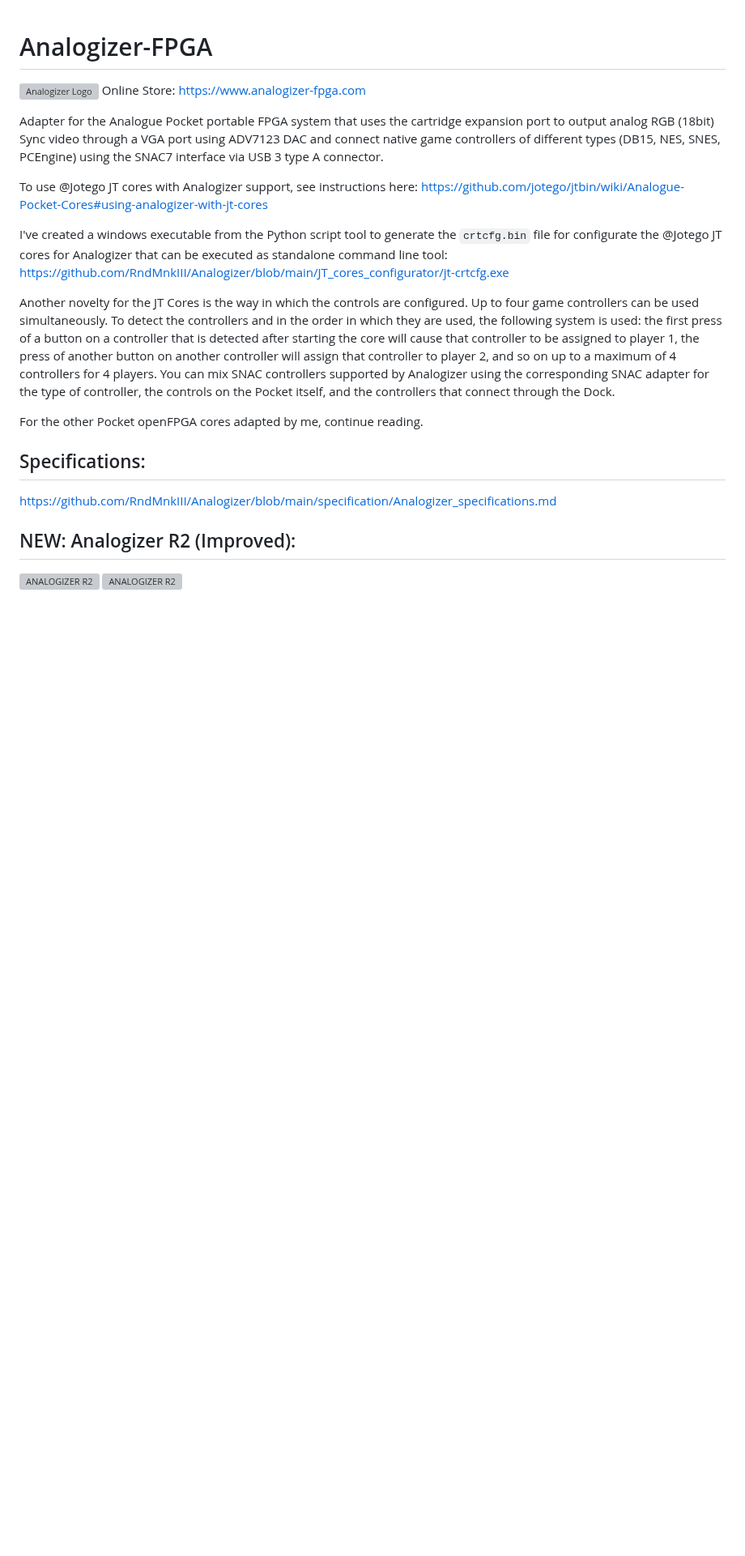
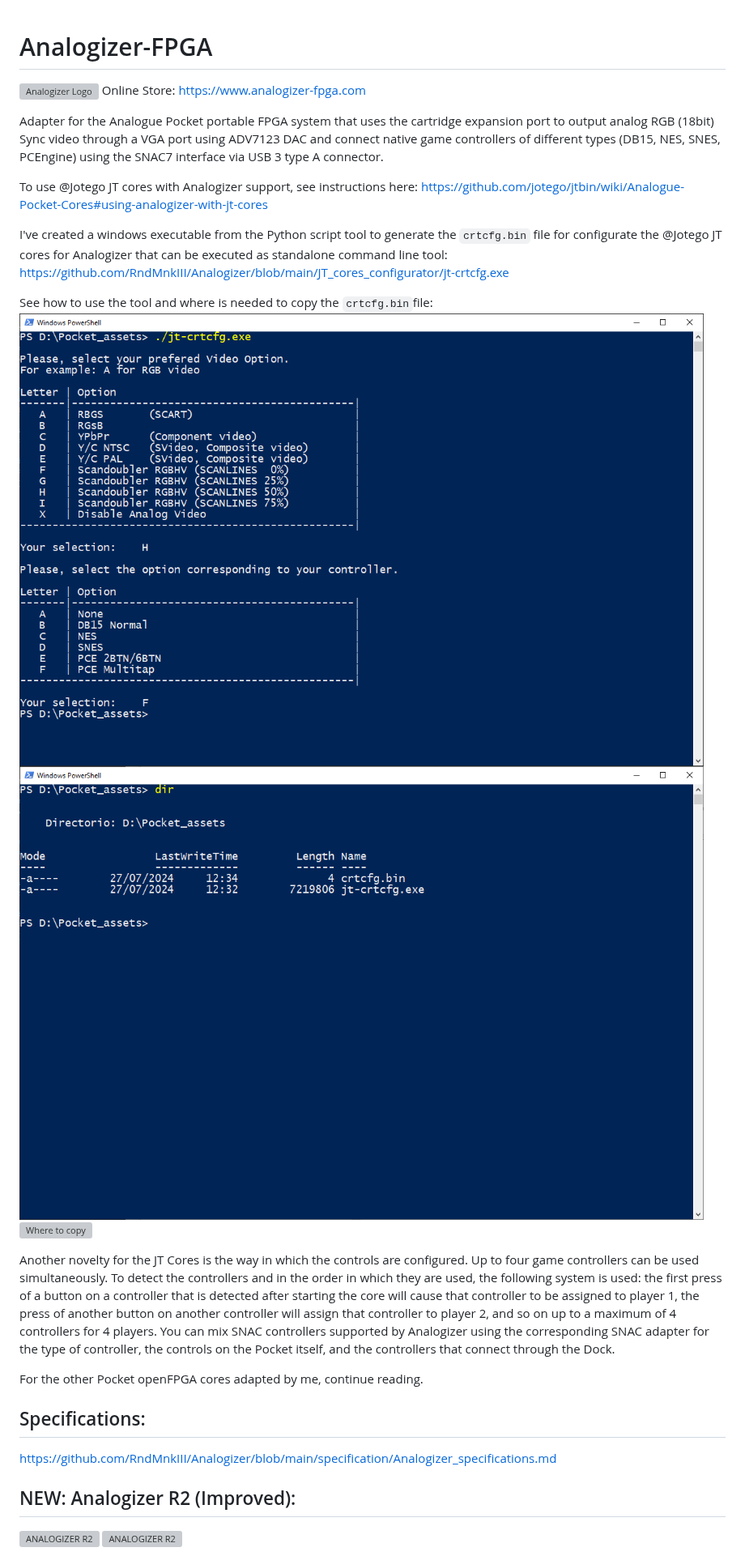
Before and after one commit to RndMnkIII/Analogizer, a Markdown page: README_en.md, the part around the change. Shown at 81% size. Drawn GitHub-style; pictures changed too: JT_cores_configurator/how_to_use1.PNG (added), JT_cores_configurator/how_to_use2.PNG (added); blank space fills up the shorter version; grey boxes are pictures that could not be loaded.

```diff
--- a/README_en.md
+++ b/README_en.md
@@ -9,6 +9,12 @@ https://github.com/jotego/jtbin/wiki/Analogue-Pocket-Cores#using-analogizer-with
 
 I've created a windows executable from the Python script tool to generate the `crtcfg.bin` file for configurate the @Jotego JT cores for Analogizer that can be executed as standalone command line tool:
 https://github.com/RndMnkIII/Analogizer/blob/main/JT_cores_configurator/jt-crtcfg.exe
+
+See how to use the tool and where is needed to copy the `crtcfg.bin`file:
+![How to execute the tool](https://github.com/RndMnkIII/Analogizer/blob/main/JT_cores_configurator/how_to_use1.PNG)
+![The generated crtcfg.bin file](https://github.com/RndMnkIII/Analogizer/blob/main/JT_cores_configurator/how_to_use2.PNG)
+![Where to copy](https://github.com/RndMnkIII/Analogizer/blob/main/img/JT_cores_configurator/how_to_use3.PNG)
+
 
 Another novelty for the JT Cores is the way in which the controls are configured. Up to four game controllers can be used simultaneously. To detect the controllers and in the order in which they are used, the following system is used: the first press of a button on a controller that is detected after starting the core will cause that controller to be assigned to player 1, the press of another button on another controller will assign that controller to player 2, and so on up to a maximum of 4 controllers for 4 players. You can mix SNAC controllers supported by Analogizer using the corresponding SNAC adapter for the type of controller, the controls on the Pocket itself, and the controllers that connect through the Dock.
 
```
Also changed, not shown: README.md (+5 -0 lines), JT_cores_configurator/how_to_use3.PNG (added).
